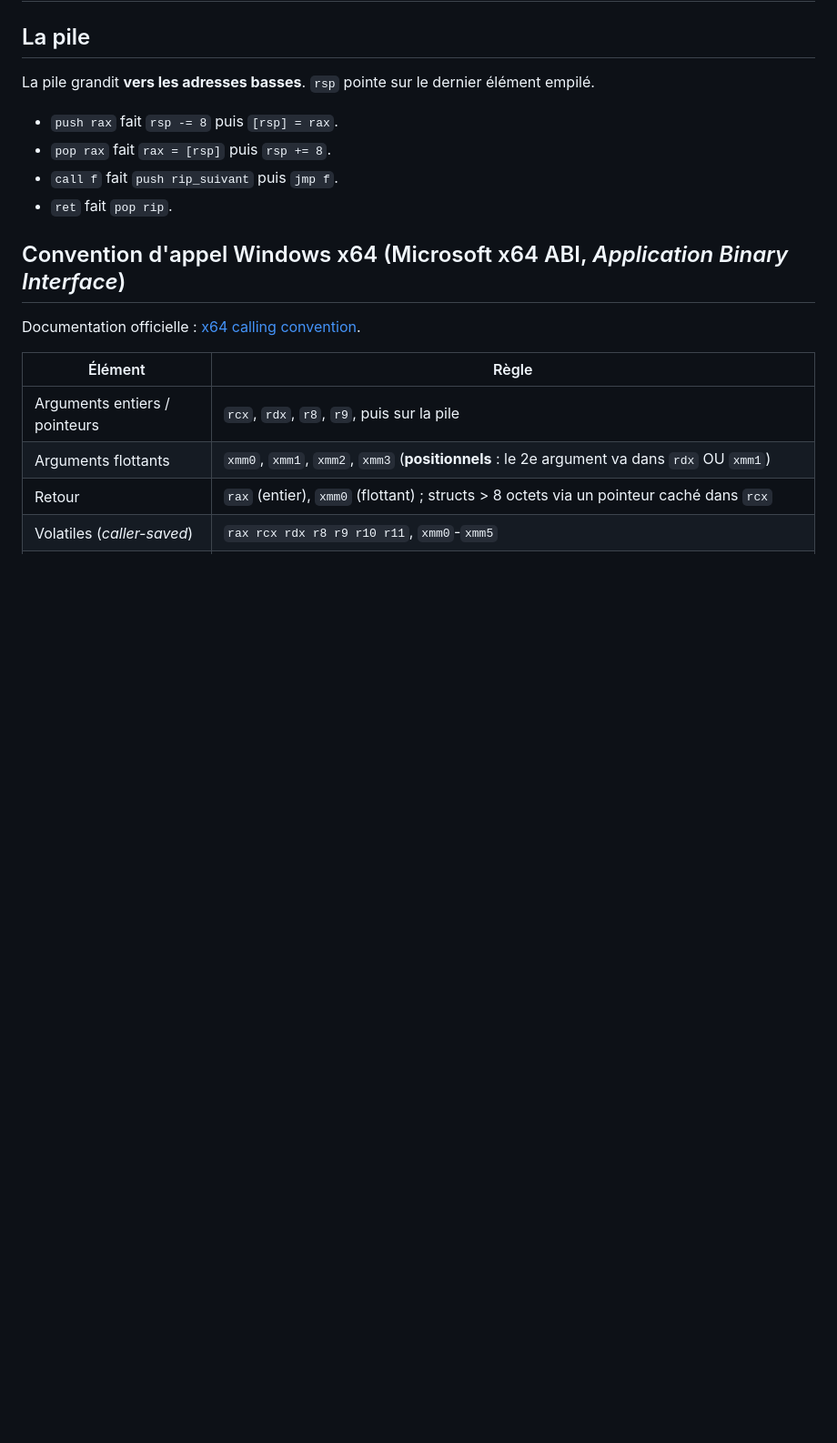
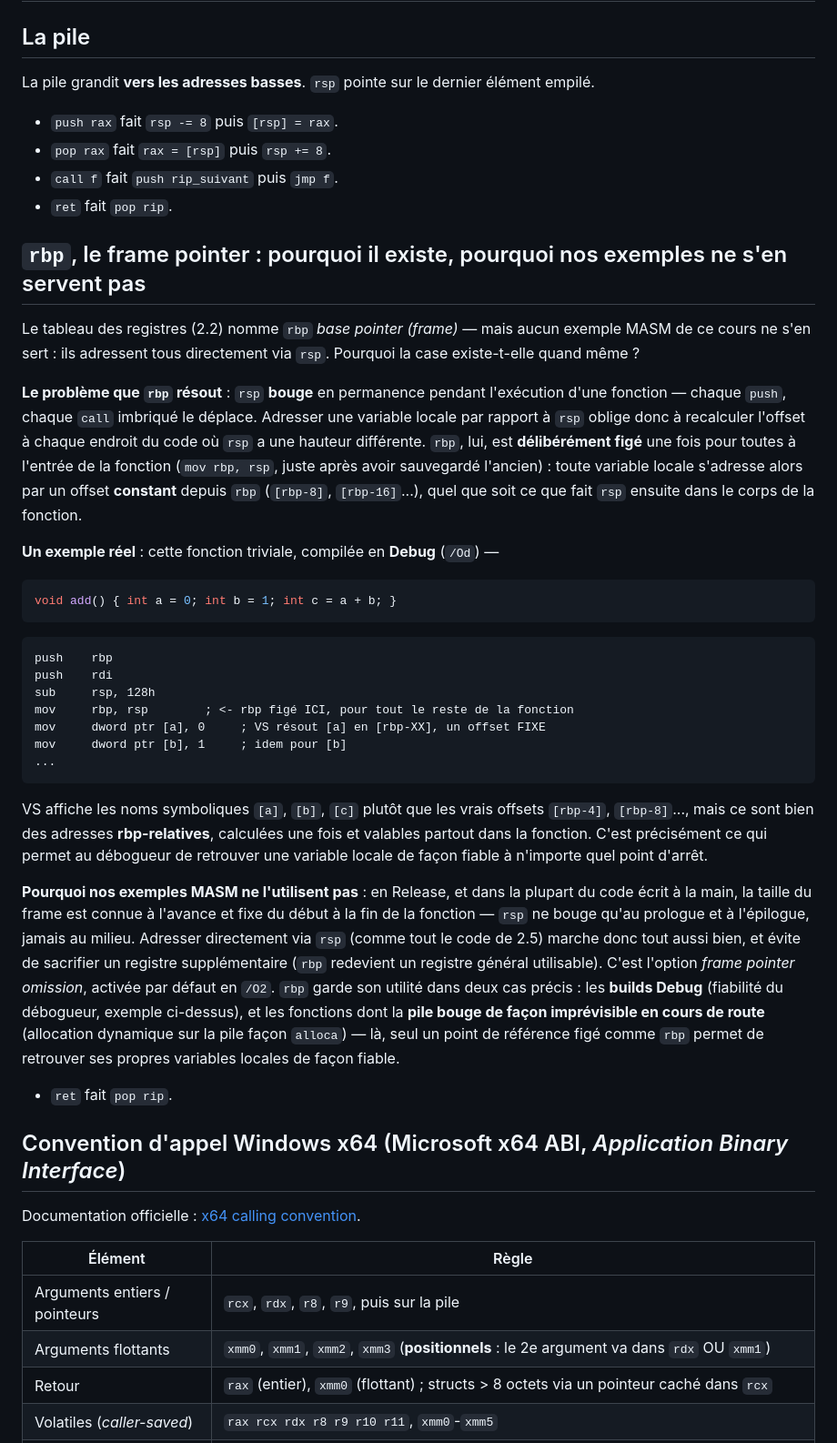
Before and after one commit to johannphilippe/gtech_acceleration, a Markdown page: 2_ASM.md, the part around one of its changes. Shown at 91% size. Drawn GitHub-style; blank space fills up the shorter version.

````diff
--- a/2_ASM.md
+++ b/2_ASM.md
@@ -325,6 +372,33 @@ La pile grandit **vers les adresses basses**. `rsp` pointe sur le dernier élém
 - `push rax` fait `rsp -= 8` puis `[rsp] = rax`.
 - `pop rax` fait `rax = [rsp]` puis `rsp += 8`.
 - `call f` fait `push rip_suivant` puis `jmp f`.
+- `ret` fait `pop rip`.
+
+## `rbp`, le frame pointer : pourquoi il existe, pourquoi nos exemples ne s'en servent pas
+
+Le tableau des registres (2.2) nomme `rbp` *base pointer (frame)* — mais aucun exemple MASM de ce cours ne s'en sert : ils adressent tous directement via `rsp`. Pourquoi la case existe-t-elle quand même ?
+
+**Le problème que `rbp` résout** : `rsp` **bouge** en permanence pendant l'exécution d'une fonction — chaque `push`, chaque `call` imbriqué le déplace. Adresser une variable locale par rapport à `rsp` oblige donc à recalculer l'offset à chaque endroit du code où `rsp` a une hauteur différente. `rbp`, lui, est **délibérément figé** une fois pour toutes à l'entrée de la fonction (`mov rbp, rsp`, juste après avoir sauvegardé l'ancien) : toute variable locale s'adresse alors par un offset **constant** depuis `rbp` (`[rbp-8]`, `[rbp-16]`...), quel que soit ce que fait `rsp` ensuite dans le corps de la fonction.
+
+**Un exemple réel** : cette fonction triviale, compilée en **Debug** (`/Od`) —
+
+```cpp
+void add() { int a = 0; int b = 1; int c = a + b; }
+```
+
+```asm
+push    rbp
+push    rdi
+sub     rsp, 128h
+mov     rbp, rsp        ; <- rbp figé ICI, pour tout le reste de la fonction
+mov     dword ptr [a], 0     ; VS résout [a] en [rbp-XX], un offset FIXE
+mov     dword ptr [b], 1     ; idem pour [b]
+...
+```
+
+VS affiche les noms symboliques `[a]`, `[b]`, `[c]` plutôt que les vrais offsets `[rbp-4]`, `[rbp-8]`..., mais ce sont bien des adresses **rbp-relatives**, calculées une fois et valables partout dans la fonction. C'est précisément ce qui permet au débogueur de retrouver une variable locale de façon fiable à n'importe quel point d'arrêt.
+
+**Pourquoi nos exemples MASM ne l'utilisent pas** : en Release, et dans la plupart du code écrit à la main, la taille du frame est connue à l'avance et fixe du début à la fin de la fonction — `rsp` ne bouge qu'au prologue et à l'épilogue, jamais au milieu. Adresser directement via `rsp` (comme tout le code de 2.5) marche donc tout aussi bien, et évite de sacrifier un registre supplémentaire (`rbp` redevient un registre général utilisable). C'est l'option *frame pointer omission*, activée par défaut en `/O2`. `rbp` garde son utilité dans deux cas précis : les **builds Debug** (fiabilité du débogueur, exemple ci-dessus), et les fonctions dont la **pile bouge de façon imprévisible en cours de route** (allocation dynamique sur la pile façon `alloca`) — là, seul un point de référence figé comme `rbp` permet de retrouver ses propres variables locales de façon fiable.
 - `ret` fait `pop rip`.
 
 ## Convention d'appel Windows x64 (Microsoft x64 ABI, *Application Binary Interface*)
````
Also changed, not shown: other parts of 2_ASM.md (+48 -1 lines).
